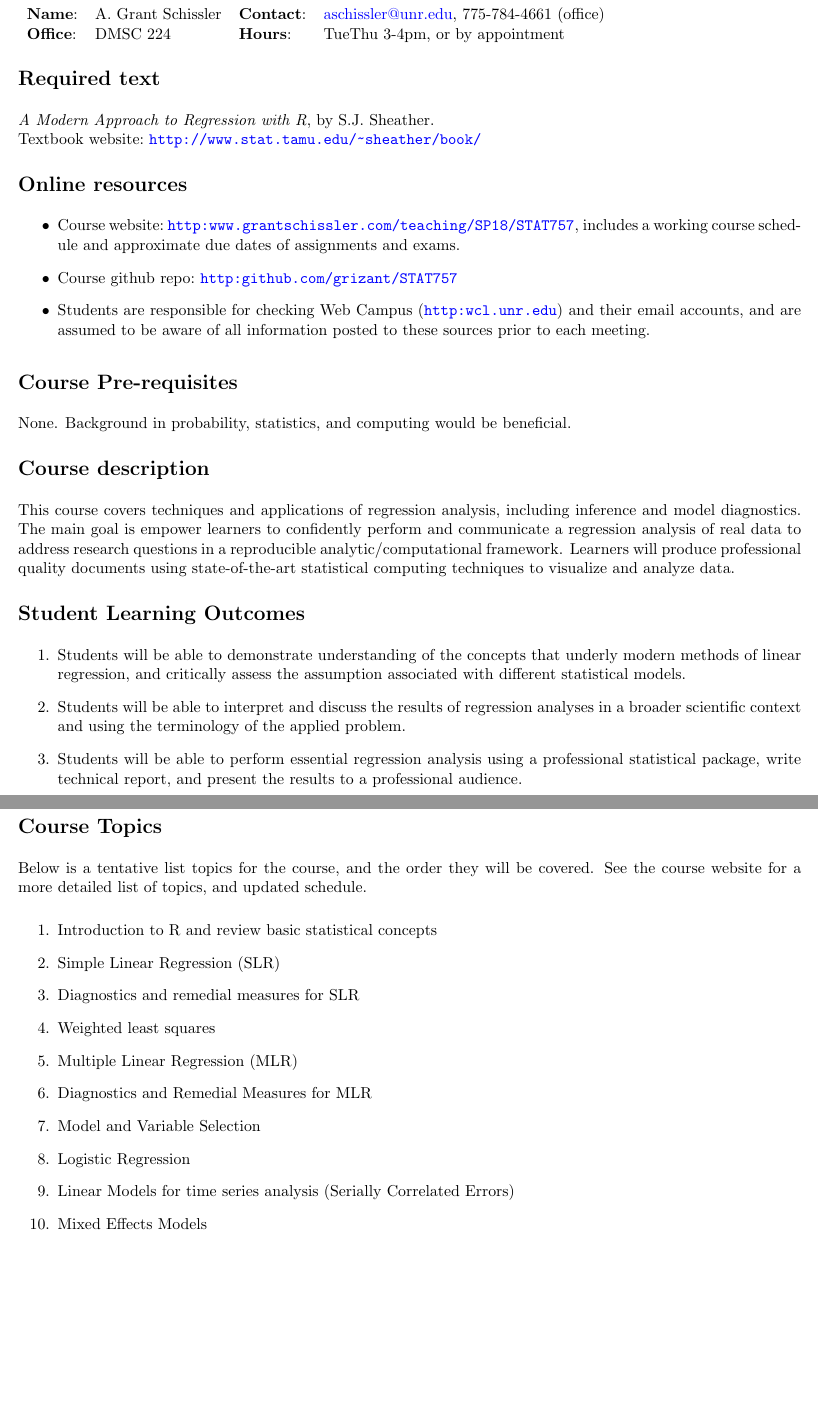
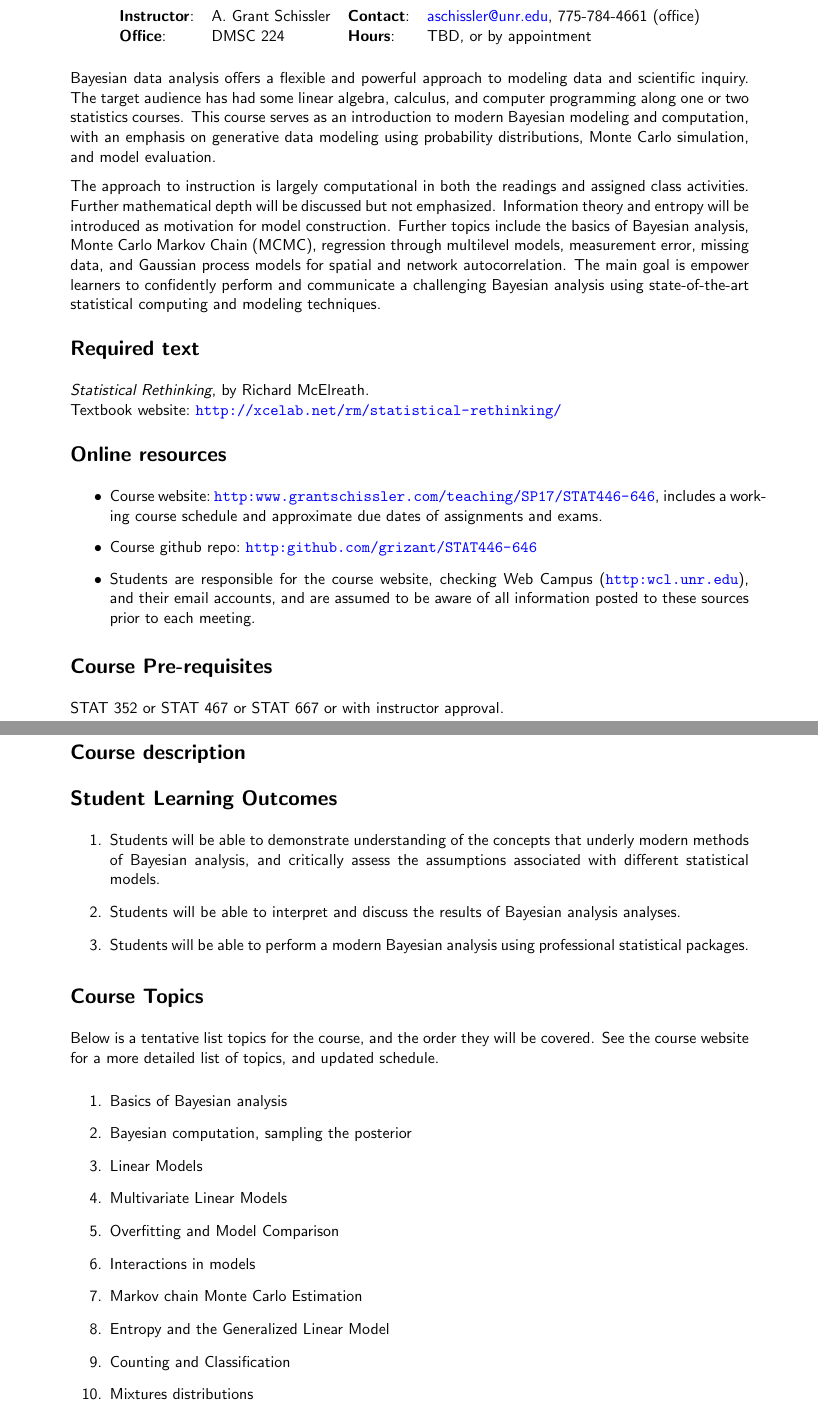
Before and after one commit to grizant/Intro_Bayes_Course, a LaTeX document (syllabus/STAT446-646-Intro-to-Applied-Bayesian-Analysis-syllabus.tex): two parts of pages 1 and 2 of 3 before the commit and two parts of pages 1 and 2 of 4 after it, joined at a grey line, cut so that both start at the same text, the shorter picture padded with empty space. Compiled offline with pdfLaTeX.

Commit message:
and course description and outcomes

```diff
--- a/syllabus/STAT446-646-Intro-to-Applied-Bayesian-Analysis-syllabus.tex
+++ b/syllabus/STAT446-646-Intro-to-Applied-Bayesian-Analysis-syllabus.tex
@@ -4,7 +4,7 @@
 %\documentclass[11pt,twocolumn]{article}
 \documentclass[11pt,onecolumn]{article}
 \usepackage{hyperref,color}
-\usepackage[margin=.5in]{geometry}
+\usepackage[margin=1in]{geometry}
 \usepackage{titlesec}
 \usepackage{longtable}
 \usepackage{gb4e}
@@ -27,16 +27,17 @@
 \titlespacing\section{0in}{\parskip}{\parskip}
 
 %Just fill these in to fill in the basic syllabus information.
-\newcommand{\coursename}{Applied Regression Analysis - STAT 757}
-\newcommand{\semester}{Spring 2018}
+\newcommand{\coursename}{Introduction to Applied Bayesian Analysis - STAT 446/646}
+\newcommand{\semester}{Spring 2019}
 \newcommand{\roomnumb}{DMSC 106}
-\newcommand{\classtimes}{TuTh 9:00AM - 10:15AM}
+\newcommand{\classtimes}{MWF 9:00AM - 10:0AM}
 \newcommand{\myname}{A.~Grant Schissler}
 % \newcommand{\myemail}{\href{mailto:aschissler@unr.edu}{aschissler@unr.edu}}
 \newcommand{\myemail}{aschissler@unr.edu}
 \newcommand{\office}{DMSC 224}
-\newcommand{\officehours}{TueThu 3-4pm, or by appointment}
+\newcommand{\officehours}{TBD, or by appointment}
 % \newcommand{\university}{The University of Nevada, Reno}
+\renewcommand{\familydefault}{\sfdefault}
 
 \title{\textbf{\coursename}}
 % \author{{\university}---{\semester}---{\roomnumb}---{\classtimes}}
@@ -50,48 +52,58 @@
 
-\section*{Instructor information}
+\begin{center}
 
 \begin{tabular}{llll}
-\textbf{Name}:&\myname & \textbf{Contact}:&\href{mailto:\myemail}{\myemail}, 775-784-4661 (office)\\
+\textbf{Instructor}:&\myname & \textbf{Contact}:&\href{mailto:\myemail}{\myemail}, 775-784-4661 (office)\\
 \textbf{Office}:&\office & \textbf{Hours}:&\officehours\\
 \end{tabular}
 
+\end{center}
+
+
+Bayesian data analysis offers a flexible and powerful approach to modeling data and scientific inquiry. The target audience has had some linear algebra, calculus, and computer programming along one or two statistics courses. This course serves as an introduction to modern Bayesian modeling and computation, with an emphasis on generative data modeling using probability distributions, Monte Carlo simulation, and model evaluation.
+
+The approach to instruction is largely computational in both the readings and assigned class activities. Further mathematical depth will be discussed but not emphasized. Information theory and entropy will be introduced as motivation for model construction. Further topics include the basics of Bayesian analysis, Monte Carlo Markov Chain (MCMC), regression through multilevel models, measurement error, missing data, and Gaussian process models for spatial and network autocorrelation. The main goal is empower learners to confidently perform and communicate a challenging Bayesian analysis using state-of-the-art statistical computing and modeling techniques.
+
+
 \section*{Required text}
-\emph{A Modern Approach to Regression with R}, by S.J.~Sheather. \\
-Textbook website:~\url{http://www.stat.tamu.edu/~sheather/book/}
+\emph{Statistical Rethinking}, by Richard McElreath. \\
+Textbook website:~\url{http://xcelab.net/rm/statistical-rethinking/}
 
 \section*{Online resources}
 \begin{itemize}
-\item Course website:~\url{http:www.grantschissler.com/teaching/SP18/STAT757}, includes a working course schedule and approximate due dates of assignments and exams.
-\item Course github repo:~\url{http:github.com/grizant/STAT757}
-\item Students are responsible for checking Web Campus (\url{http:wcl.unr.edu}) and their email accounts, and are assumed to be aware of all information posted to these sources prior to each meeting.
+\item Course website:~\url{http:www.grantschissler.com/teaching/SP17/STAT446-646}, includes a working course schedule and approximate due dates of assignments and exams.
+\item Course github repo:~\url{http:github.com/grizant/STAT446-646}
+\item Students are responsible for the course website, checking Web Campus (\url{http:wcl.unr.edu}), and their email accounts, and are assumed to be aware of all information posted to these sources prior to each meeting.
 \end{itemize}
 
 \section*{Course Pre-requisites}
-None. Background in probability, statistics, and computing would be beneficial.
+STAT 352 or STAT 467 or STAT 667 or with instructor approval.
 
 \section*{Course description}
-This course covers techniques and applications of regression analysis, including inference and model diagnostics. The main goal is empower learners to confidently perform and communicate a regression analysis of real data to address research questions in a reproducible analytic/computational framework. Learners will produce professional quality documents using state-of-the-art statistical computing techniques to visualize and analyze data.
 
 \section*{Student Learning Outcomes}
 \begin{enumerate}
-\item Students will be able to demonstrate understanding of the concepts that underly modern methods of linear regression, and critically assess the assumption associated with different statistical models.
-\item Students will be able to interpret and discuss the results of regression analyses in a broader scientific context and using the terminology of the applied problem.
-\item Students will be able to perform essential regression analysis using a professional statistical package, write technical report, and present the results to a professional audience.
+\item Students will be able to demonstrate understanding of the concepts that underly modern methods of Bayesian analysis, and critically assess the assumptions associated with different statistical models.
+\item Students will be able to interpret and discuss the results of Bayesian analysis analyses.
+\item Students will be able to perform a modern Bayesian analysis using professional statistical packages.
 \end{enumerate}
 
 \section*{Course Topics}
 Below is a tentative list topics for the course, and the order they will be covered. See the course website for a more detailed list of topics, and updated schedule.
 \begin{enumerate}
-\item Introduction to R and review basic statistical concepts
-  \item Simple Linear Regression (SLR)
-  \item Diagnostics and remedial measures for SLR
-    \item Weighted least squares
-\item Multiple Linear Regression (MLR)
-\item Diagnostics and Remedial Measures for MLR
-\item Model and Variable Selection
-\item Logistic Regression
-\item Linear Models for time series analysis (Serially Correlated Errors)
-  \item Mixed Effects Models
+\item Basics of Bayesian analysis
+\item Bayesian computation, sampling the posterior
+\item Linear Models
+\item Multivariate Linear Models
+\item Overfitting and Model Comparison
+\item Interactions in models
+\item Markov chain Monte Carlo Estimation
+\item Entropy and the Generalized Linear Model
+\item Counting and Classification
+\item Mixtures distributions
+\item Generalized Multilevel Models
+\item Multivariate analysis (Covariance/Correlation)
+\item Missing Data
 \end{enumerate}
 
 \section*{Grading}
```
Also changed, not shown: syllabus/STAT446-646-Intro-to-Applied-Bayesian-Analysis-syllabus.tex (1 more changed lines).
